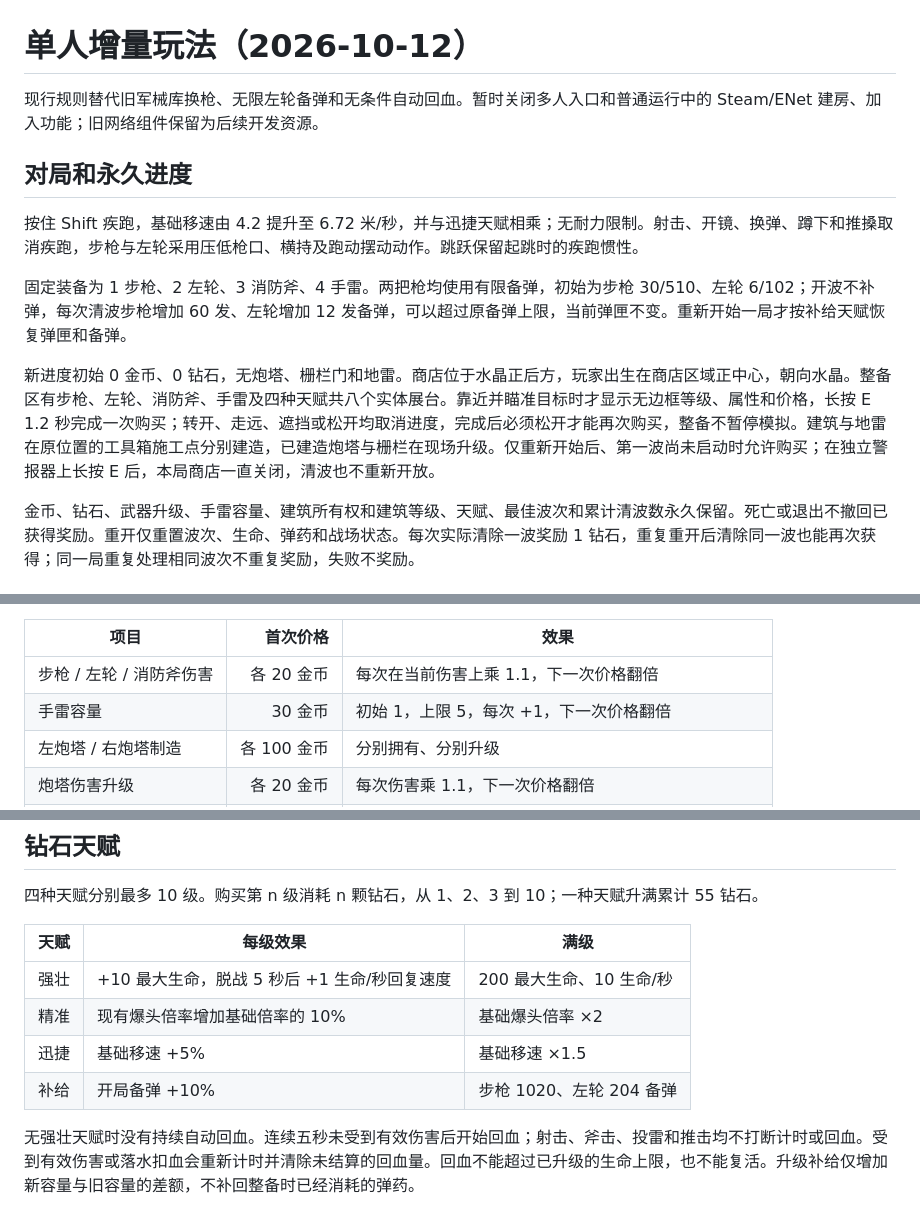
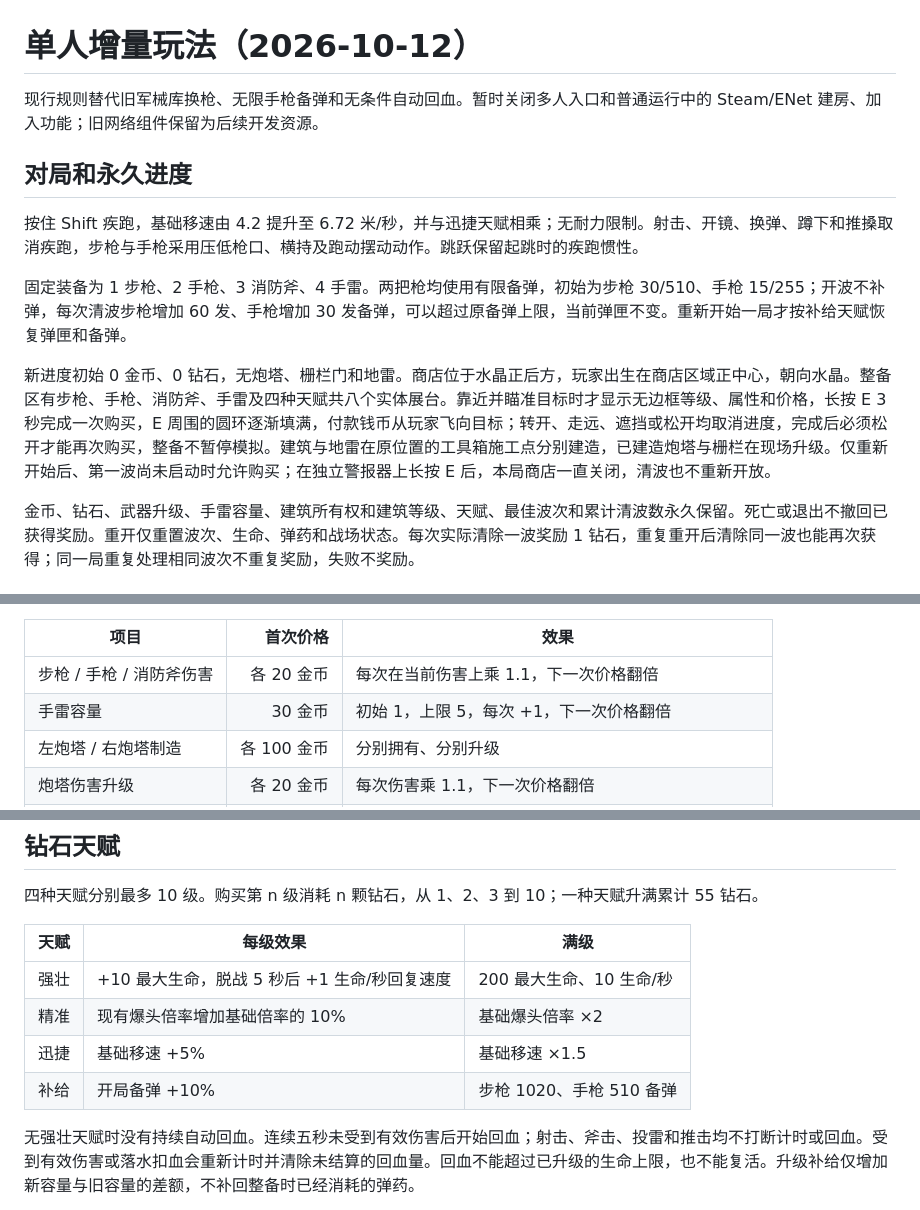
Before and after one commit to xcymm3/Undead-Survivor-Godot, a Markdown page: docs/INCREMENTAL.md, 3 parts joined by grey strips. GitHub-like rendering.

```diff
--- a/docs/INCREMENTAL.md
+++ b/docs/INCREMENTAL.md
@@ -1,14 +1,14 @@
 # 单人增量玩法（2026-10-12）
 
-现行规则替代旧军械库换枪、无限左轮备弹和无条件自动回血。暂时关闭多人入口和普通运行中的 Steam/ENet 建房、加入功能；旧网络组件保留为后续开发资源。
+现行规则替代旧军械库换枪、无限手枪备弹和无条件自动回血。暂时关闭多人入口和普通运行中的 Steam/ENet 建房、加入功能；旧网络组件保留为后续开发资源。
 
 ## 对局和永久进度
 
-按住 Shift 疾跑，基础移速由 4.2 提升至 6.72 米/秒，并与迅捷天赋相乘；无耐力限制。射击、开镜、换弹、蹲下和推搡取消疾跑，步枪与左轮采用压低枪口、横持及跑动摆动动作。跳跃保留起跳时的疾跑惯性。
+按住 Shift 疾跑，基础移速由 4.2 提升至 6.72 米/秒，并与迅捷天赋相乘；无耐力限制。射击、开镜、换弹、蹲下和推搡取消疾跑，步枪与手枪采用压低枪口、横持及跑动摆动动作。跳跃保留起跳时的疾跑惯性。
 
-固定装备为 1 步枪、2 左轮、3 消防斧、4 手雷。两把枪均使用有限备弹，初始为步枪 30/510、左轮 6/102；开波不补弹，每次清波步枪增加 60 发、左轮增加 12 发备弹，可以超过原备弹上限，当前弹匣不变。重新开始一局才按补给天赋恢复弹匣和备弹。
+固定装备为 1 步枪、2 手枪、3 消防斧、4 手雷。两把枪均使用有限备弹，初始为步枪 30/510、手枪 15/255；开波不补弹，每次清波步枪增加 60 发、手枪增加 30 发备弹，可以超过原备弹上限，当前弹匣不变。重新开始一局才按补给天赋恢复弹匣和备弹。
 
-新进度初始 0 金币、0 钻石，无炮塔、栅栏门和地雷。商店位于水晶正后方，玩家出生在商店区域正中心，朝向水晶。整备区有步枪、左轮、消防斧、手雷及四种天赋共八个实体展台。靠近并瞄准目标时才显示无边框等级、属性和价格，长按 E 1.2 秒完成一次购买；转开、走远、遮挡或松开均取消进度，完成后必须松开才能再次购买，整备不暂停模拟。建筑与地雷在原位置的工具箱施工点分别建造，已建造炮塔与栅栏在现场升级。仅重新开始后、第一波尚未启动时允许购买；在独立警报器上长按 E 后，本局商店一直关闭，清波也不重新开放。
+新进度初始 0 金币、0 钻石，无炮塔、栅栏门和地雷。商店位于水晶正后方，玩家出生在商店区域正中心，朝向水晶。整备区有步枪、手枪、消防斧、手雷及四种天赋共八个实体展台。靠近并瞄准目标时才显示无边框等级、属性和价格，长按 E 3 秒完成一次购买，E 周围的圆环逐渐填满，付款钱币从玩家飞向目标；转开、走远、遮挡或松开均取消进度，完成后必须松开才能再次购买，整备不暂停模拟。建筑与地雷在原位置的工具箱施工点分别建造，已建造炮塔与栅栏在现场升级。仅重新开始后、第一波尚未启动时允许购买；在独立警报器上长按 E 后，本局商店一直关闭，清波也不重新开放。
 
 金币、钻石、武器升级、手雷容量、建筑所有权和建筑等级、天赋、最佳波次和累计清波数永久保留。死亡或退出不撤回已获得奖励。重开仅重置波次、生命、弹药和战场状态。每次实际清除一波奖励 1 钻石，重复重开后清除同一波也能再次获得；同一局重复处理相同波次不重复奖励，失败不奖励。
 
@@ -34,7 +34,7 @@
 
 | 项目 | 首次价格 | 效果 |
 | --- | ---: | --- |
-| 步枪 / 左轮 / 消防斧伤害 | 各 20 金币 | 每次在当前伤害上乘 1.1，下一次价格翻倍 |
+| 步枪 / 手枪 / 消防斧伤害 | 各 20 金币 | 每次在当前伤害上乘 1.1，下一次价格翻倍 |
 | 手雷容量 | 30 金币 | 初始 1，上限 5，每次 +1，下一次价格翻倍 |
 | 左炮塔 / 右炮塔制造 | 各 100 金币 | 分别拥有、分别升级 |
 | 炮塔伤害升级 | 各 20 金币 | 每次伤害乘 1.1，下一次价格翻倍 |
@@ -53,7 +53,7 @@
 | 强壮 | +10 最大生命，脱战 5 秒后 +1 生命/秒回复速度 | 200 最大生命、10 生命/秒 |
 | 精准 | 现有爆头倍率增加基础倍率的 10% | 基础爆头倍率 ×2 |
 | 迅捷 | 基础移速 +5% | 基础移速 ×1.5 |
-| 补给 | 开局备弹 +10% | 步枪 1020、左轮 204 备弹 |
+| 补给 | 开局备弹 +10% | 步枪 1020、手枪 510 备弹 |
 
 无强壮天赋时没有持续自动回血。连续五秒未受到有效伤害后开始回血；射击、斧击、投雷和推击均不打断计时或回血。受到有效伤害或落水扣血会重新计时并清除未结算的回血量。回血不能超过已升级的生命上限，也不能复活。升级补给仅增加新容量与旧容量的差额，不补回整备时已经消耗的弹药。
 
```
Also changed, not shown: other parts of docs/INCREMENTAL.md (+3 -1 lines), README.md (+4 -2 lines), docs/PORTING.md (+4 -2 lines).
